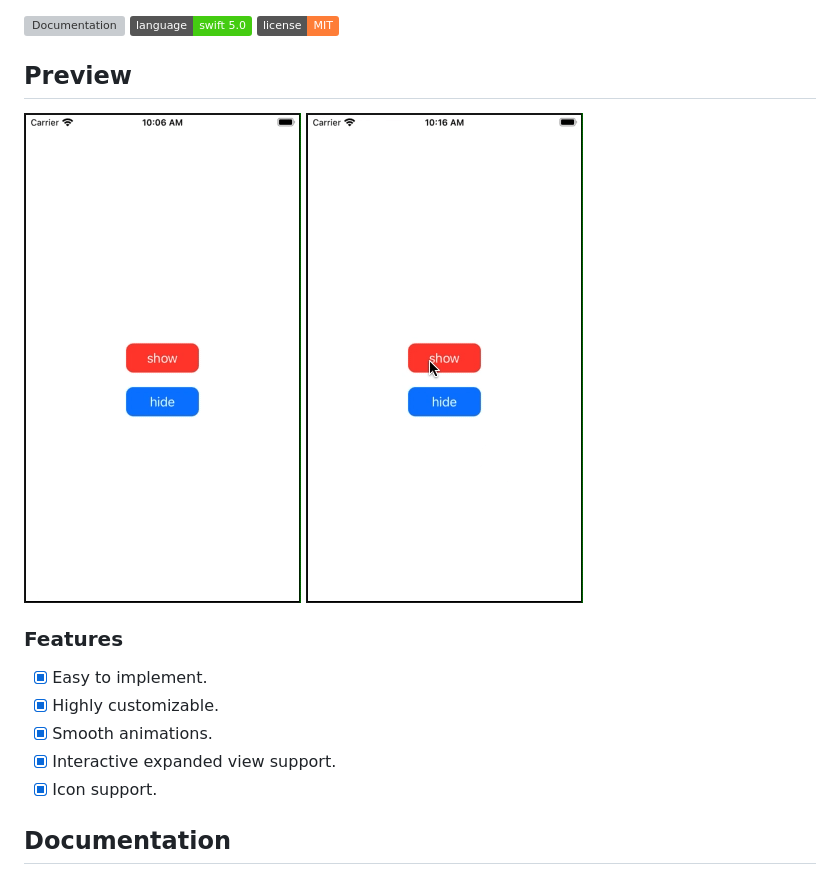
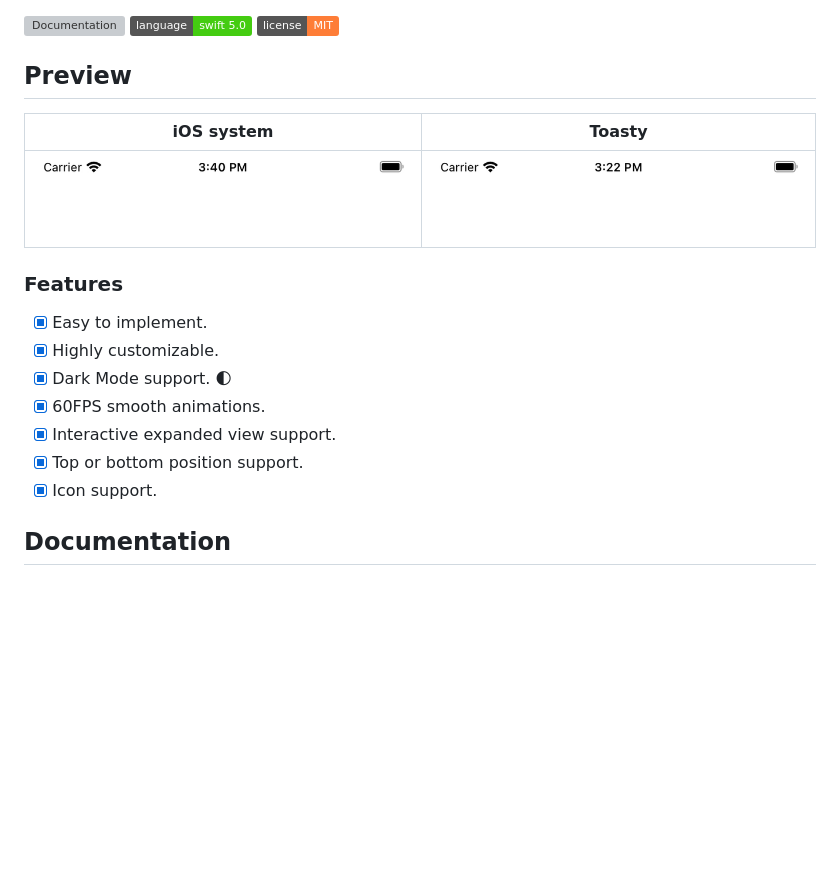
Before and after one commit to shadow-of-arman/Toasty, a Markdown page: README.md, the part around the change. GitHub-like rendering; pictures changed too: Gifs/Toasty.gif, Gifs/iOS-Default.gif (deleted), Gifs/iOS-system.gif (added); badges without logos; blank space fills up the shorter version; grey boxes are pictures that could not be loaded.

```diff
--- a/README.md
+++ b/README.md
@@ -4,14 +4,18 @@
 [![GitHub license](https://img.shields.io/badge/license-MIT-important.svg)](https://github.com/shadow-of-arman/Toasty/blob/master/LICENSE)
 
 ## Preview
+| iOS system | Toasty |
+|----------|----------|
+| ![iOS-system](Gifs/iOS-system.gif) | ![Toasty](Gifs/Toasty.gif) |
 
-![iOS-default](Gifs/iOS-Default.gif) ![Toasty](Gifs/Toasty.gif)
 
 ### Features
 - [x] Easy to implement.
 - [x] Highly customizable.
-- [x] Smooth animations.
+- [x] Dark Mode support. 🌓
+- [x] 60FPS smooth animations.
 - [x] Interactive expanded view support.
+- [x] Top or bottom position support.
 - [x] Icon support.
 
 ## Documentation
```
